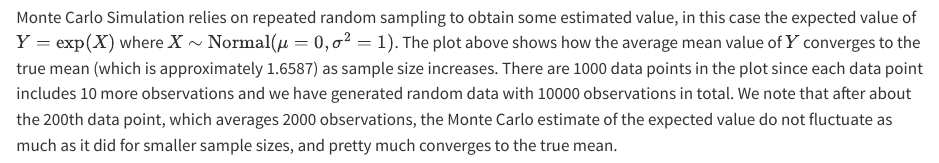
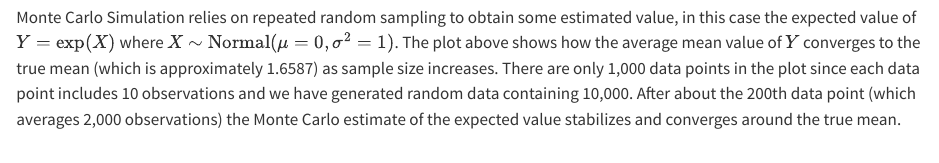
Before and after one commit to hiramRV/PreBayesA1, a Quarto document (Report.qmd): the page in a window 1100 px wide, from 9070 px down. Rendered offline with R 4.5, knitr and Pandoc in place of Quarto, with nearby package versions; some code elsewhere in the file could not run offline; long lines of code are wrapped.

Commit message:
Close your eyes caro

````diff
--- a/Report.qmd
+++ b/Report.qmd
@@ -314,4 +314,4 @@ legend("topright", col = c("lightseagreen", "black"), lwd = 2, lty = c(1, 2),
        legend = c("Monte Carlo Expected Value Estimate", "True Expected Value exp(0.5) ~ 1.6487"))
 ```
 
-Monte Carlo Simulation relies on repeated random sampling to obtain some estimated value, in this case the expected value of $Y=\exp(X)$ where $X \sim \mathrm{Normal}(\mu = 0, \sigma^2 = 1)$. The plot above shows how the average mean value of $Y$ converges to the true mean (which is approximately 1.6587) as sample size increases. There are 1000 data points in the plot since each data point includes 10 more observations and we have generated random data with 10000 observations in total. We note that after about the 200th data point, which averages 2000 observations, the Monte Carlo estimate of the expected value do not fluctuate as much as it did for smaller sample sizes, and pretty much converges to the true mean.
+Monte Carlo Simulation relies on repeated random sampling to obtain some estimated value, in this case the expected value of $Y=\exp(X)$ where $X \sim \mathrm{Normal}(\mu = 0, \sigma^2 = 1)$. The plot above shows how the average mean value of $Y$ converges to the true mean (which is approximately 1.6587) as sample size increases. There are only 1,000 data points in the plot since each data point includes 10 observations and we have generated random data containing 10,000. After about the 200th data point (which averages 2,000 observations) the Monte Carlo estimate of the expected value stabilizes and converges around the true mean.
````
